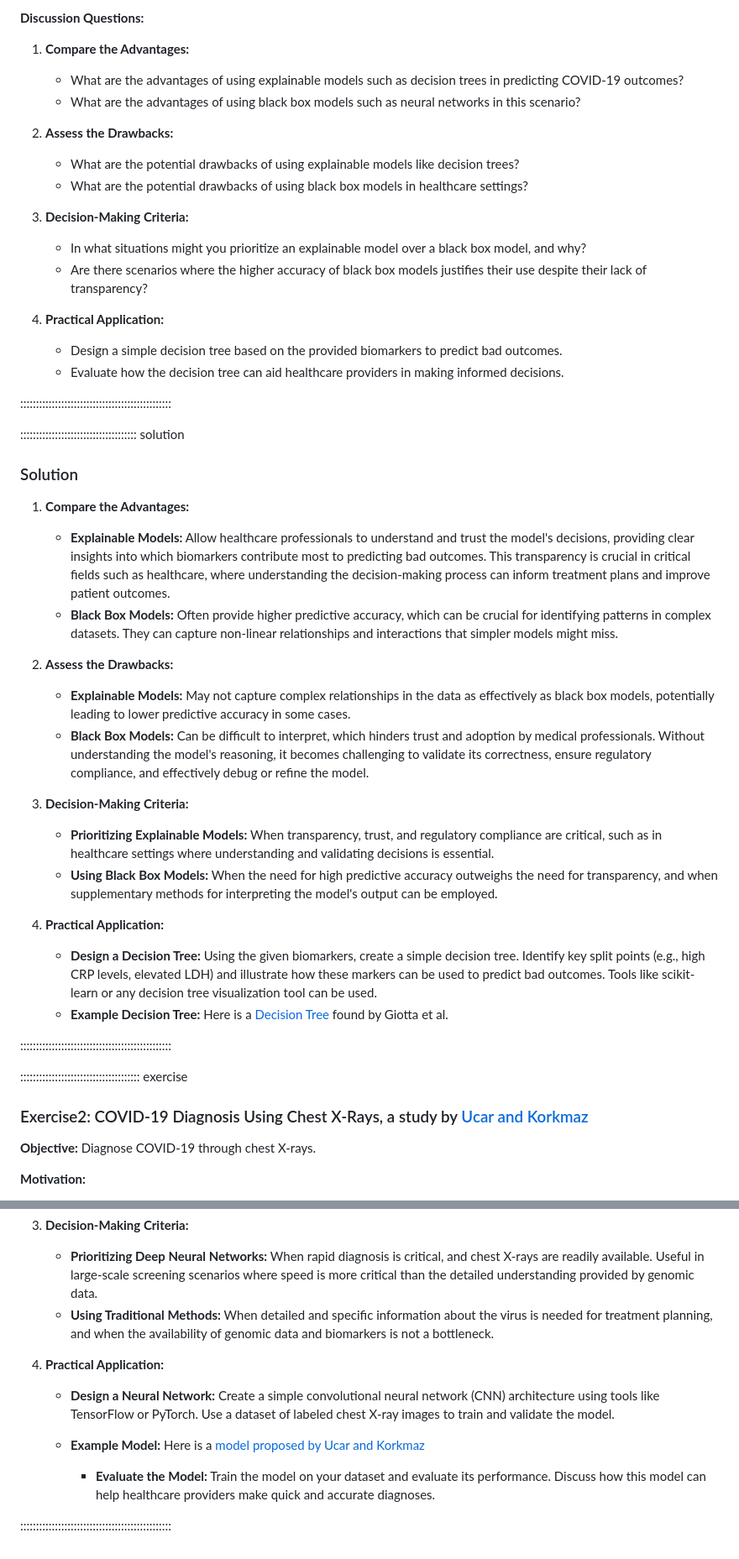
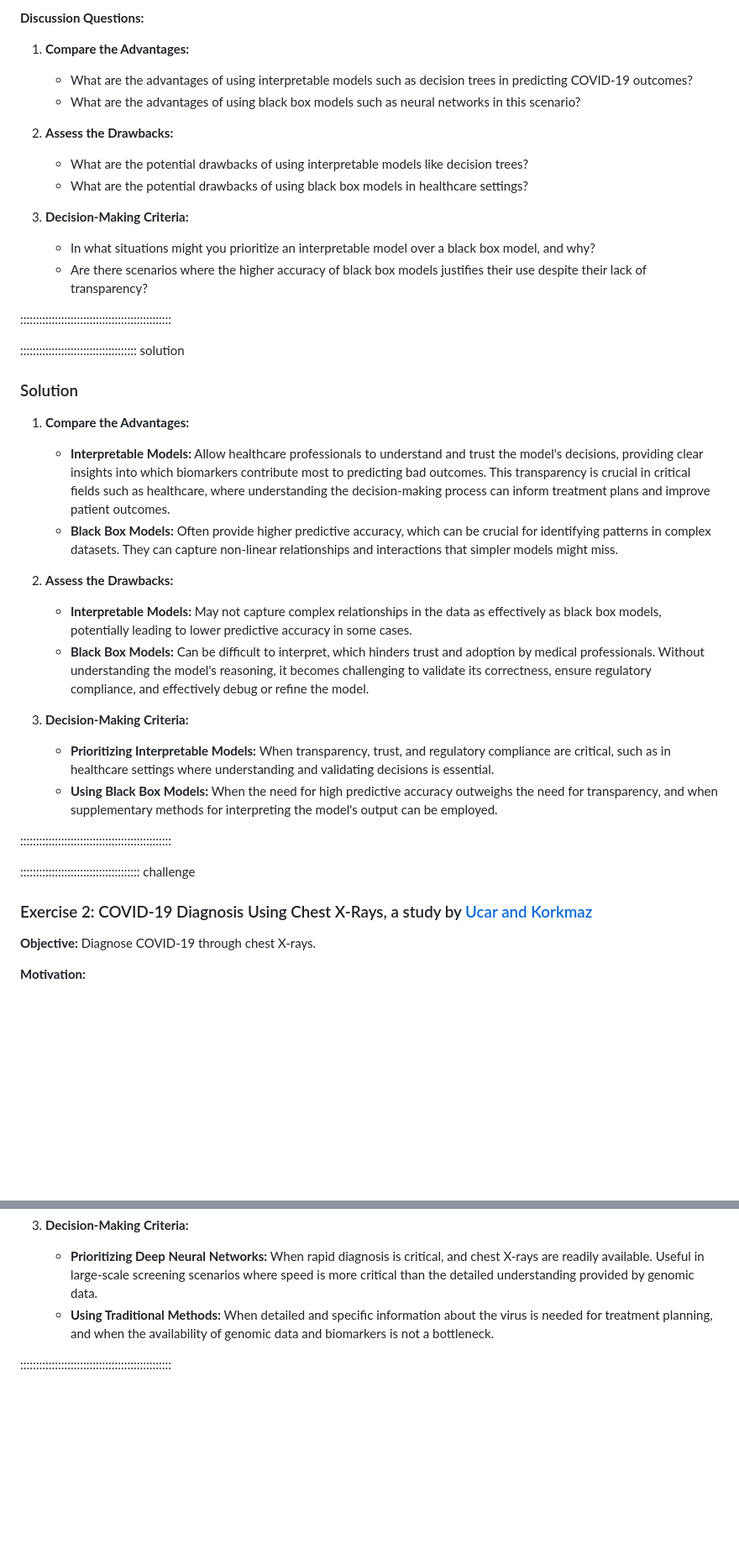
Before and after one commit to carpentries-incubator/fair-explainable-ml, a Markdown page: episodes/4-explainability-vs-interpretability.md, 2 parts joined by grey strips. Shown: that part at 84% size. Rendered like a GitHub page; blank space fills up the shorter version.

```diff
--- a/episodes/4-explainability-vs-interpretability.md
+++ b/episodes/4-explainability-vs-interpretability.md
@@ -175,45 +191,37 @@ During the pandemic, numerous studies and models were developed to aid in predic
 **Discussion Questions:**
 
 1. **Compare the Advantages:**
-   - What are the advantages of using explainable models such as decision trees in predicting COVID-19 outcomes?
+   - What are the advantages of using interpretable models such as decision trees in predicting COVID-19 outcomes?
    - What are the advantages of using black box models such as neural networks in this scenario?
 
 2. **Assess the Drawbacks:**
-   - What are the potential drawbacks of using explainable models like decision trees?
+   - What are the potential drawbacks of using interpretable models like decision trees?
    - What are the potential drawbacks of using black box models in healthcare settings?
 
 3. **Decision-Making Criteria:**
-   - In what situations might you prioritize an explainable model over a black box model, and why?
+   - In what situations might you prioritize an interpretable model over a black box model, and why?
    - Are there scenarios where the higher accuracy of black box models justifies their use despite their lack of transparency?
-
-4. **Practical Application:**
-   - Design a simple decision tree based on the provided biomarkers to predict bad outcomes.
-   - Evaluate how the decision tree can aid healthcare providers in making informed decisions.
 
 ::::::::::::::::::::::::::::::::::::::::::::::::
 
 ::::::::::::::::::::::::::::::::::::: solution
 ### Solution
 1. **Compare the Advantages:**
-   - **Explainable Models:** Allow healthcare professionals to understand and trust the model's decisions, providing clear insights into which biomarkers contribute most to predicting bad outcomes. This transparency is crucial in critical fields such as healthcare, where understanding the decision-making process can inform treatment plans and improve patient outcomes.
+   - **Interpretable Models:** Allow healthcare professionals to understand and trust the model's decisions, providing clear insights into which biomarkers contribute most to predicting bad outcomes. This transparency is crucial in critical fields such as healthcare, where understanding the decision-making process can inform treatment plans and improve patient outcomes.
    - **Black Box Models:** Often provide higher predictive accuracy, which can be crucial for identifying patterns in complex datasets. They can capture non-linear relationships and interactions that simpler models might miss.
 
 2. **Assess the Drawbacks:**
-   - **Explainable Models:** May not capture complex relationships in the data as effectively as black box models, potentially leading to lower predictive accuracy in some cases.
+   - **Interpretable Models:** May not capture complex relationships in the data as effectively as black box models, potentially leading to lower predictive accuracy in some cases.
    - **Black Box Models:** Can be difficult to interpret, which hinders trust and adoption by medical professionals. Without understanding the model's reasoning, it becomes challenging to validate its correctness, ensure regulatory compliance, and effectively debug or refine the model.
 
 3. **Decision-Making Criteria:**
-   - **Prioritizing Explainable Models:** When transparency, trust, and regulatory compliance are critical, such as in healthcare settings where understanding and validating decisions is essential.
+   - **Prioritizing Interpretable Models:** When transparency, trust, and regulatory compliance are critical, such as in healthcare settings where understanding and validating decisions is essential.
    - **Using Black Box Models:** When the need for high predictive accuracy outweighs the need for transparency, and when supplementary methods for interpreting the model's output can be employed.
-
-4. **Practical Application:**
-   - **Design a Decision Tree:** Using the given biomarkers, create a simple decision tree. Identify key split points (e.g., high CRP levels, elevated LDH) and illustrate how these markers can be used to predict bad outcomes. Tools like scikit-learn or any decision tree visualization tool can be used.
-   - **Example Decision Tree:** Here is a [Decision Tree](https://www.ncbi.nlm.nih.gov/pmc/articles/PMC9602523/figure/ijerph-19-13016-f003/) found by Giotta et al.
 
 ::::::::::::::::::::::::::::::::::::::::::::::::
 
-:::::::::::::::::::::::::::::::::::::: exercise
-### Exercise2: COVID-19 Diagnosis Using Chest X-Rays, a study by [Ucar and Korkmaz](https://www.sciencedirect.com/science/article/pii/S0306987720307702)
+:::::::::::::::::::::::::::::::::::::: challenge
+### Exercise 2: COVID-19 Diagnosis Using Chest X-Rays, a study by [Ucar and Korkmaz](https://www.sciencedirect.com/science/article/pii/S0306987720307702)
 
 **Objective:** Diagnose COVID-19 through chest X-rays.
 
@@ -266,10 +270,5 @@ The COVID-19 pandemic highlighted the urgent need for rapid and accurate diagnos
    - **Prioritizing Deep Neural Networks:** When rapid diagnosis is critical, and chest X-rays are readily available. Useful in large-scale screening scenarios where speed is more critical than the detailed understanding provided by genomic data.
    - **Using Traditional Methods:** When detailed and specific information about the virus is needed for treatment planning, and when the availability of genomic data and biomarkers is not a bottleneck.
 
-4. **Practical Application:**
-   - **Design a Neural Network:** Create a simple convolutional neural network (CNN) architecture using tools like TensorFlow or PyTorch. Use a dataset of labeled chest X-ray images to train and validate the model.
-   - **Example Model:** Here is a [model proposed by Ucar and Korkmaz](https://ars.els-cdn.com/content/image/1-s2.0-S0306987720307702-ga1.jpg)
-
-     - **Evaluate the Model:** Train the model on your dataset and evaluate its performance. Discuss how this model can help healthcare providers make quick and accurate diagnoses.
 
 ::::::::::::::::::::::::::::::::::::::::::::::::
```
Also changed, not shown: other parts of episodes/4-explainability-vs-interpretability.md (+19 -7 lines).
